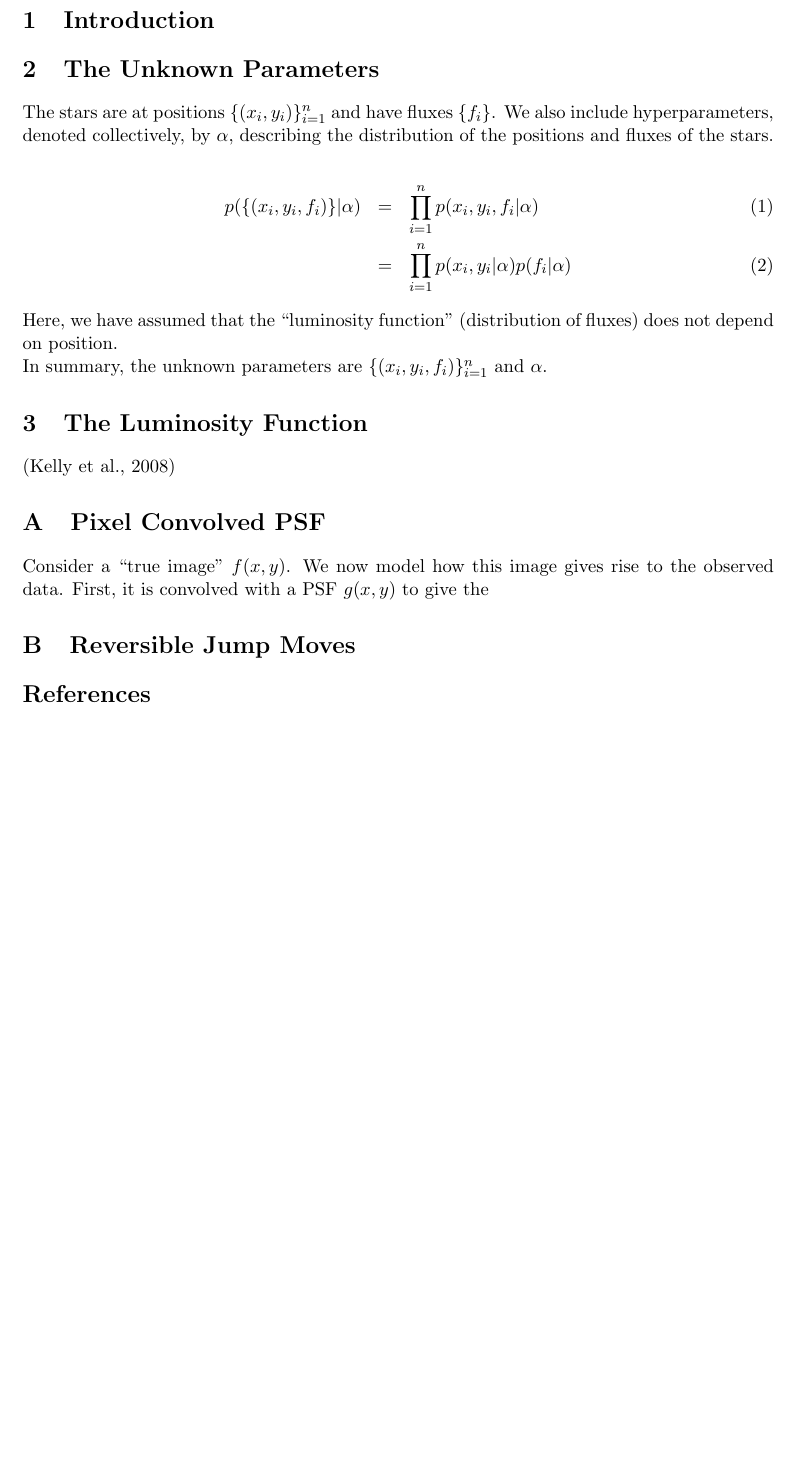
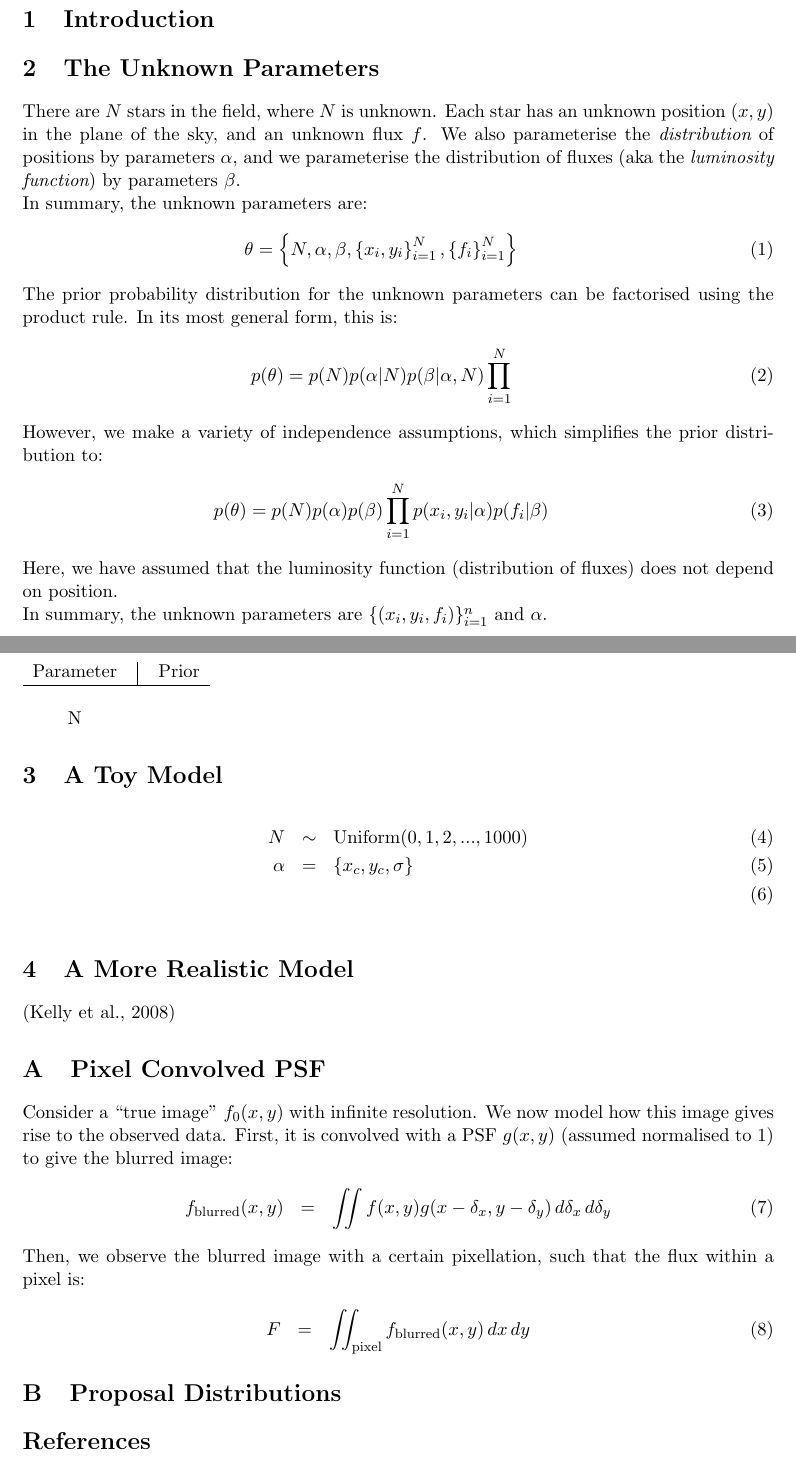
Before and after one commit to dfm/Star-Field, a LaTeX document (paper/ms.tex): part of the page before the commit and two parts of pages 1 and 2 of 2 after it, the two joined at a grey line, cut so that both start at the same text, the shorter picture padded with empty space. Compiled offline with pdfLaTeX.

Commit message:
Worked a bit on the doc

```diff
--- a/paper/ms.tex
+++ b/paper/ms.tex
@@ -15,32 +26,68 @@
 \section{Introduction}
 
 \section{The Unknown Parameters}
-The stars are at positions $\{(x_i,
-y_i)\}_{i=1}^n$ and have fluxes $\{f_i\}$. We also include
-hyperparameters, denoted collectively, by $\alpha$, describing the
-distribution of the positions and fluxes of the stars.
+There are $N$ stars in the field, where $N$ is unknown. Each star has an unknown position
+$(x,y)$ in the plane of the sky, and an unknown flux $f$. We also
+parameterise the {\it distribution} of positions by parameters $\alpha$,
+and we parameterise the distribution of fluxes (aka the {\it luminosity function}) by parameters $\beta$.
 
+In summary, the unknown parameters are:
 \begin{eqnarray}
-p(\{(x_i, y_i, f_i)\} | \alpha) &=&
-\prod_{i=1}^n p(x_i, y_i, f_i | \alpha) \\
-&=& \prod_{i=1}^n p(x_i, y_i | \alpha)p(f_i | \alpha)
+\theta = \left\{N, \alpha, \beta, \left\{x_i, y_i\right\}_{i=1}^N, \left\{f_i\right\}_{i=1}^N\right\}
 \end{eqnarray}
-Here, we have assumed that the ``luminosity function''
+
+The prior probability distribution for the unknown parameters can be factorised
+using the product rule. In its most general form, this is:
+\begin{eqnarray}
+p(\theta) = p(N)p(\alpha|N)p(\beta|\alpha,N)\prod_{i=1}^N
+\end{eqnarray}
+However, we make a variety of independence assumptions, which simplifies the prior
+distribution to:
+\begin{eqnarray}
+p(\theta) = p(N)p(\alpha)p(\beta)\prod_{i=1}^N p(x_i, y_i | \alpha) p(f_i | \beta)
+\end{eqnarray}
+
+Here, we have assumed that the luminosity function
 (distribution of fluxes) does not depend on position.
 
 In summary, the unknown parameters are $\{(x_i, y_i, f_i)\}_{i=1}^n$
 and $\alpha$.
 
-\section{The Luminosity Function}
+\section{A Toy Model}
+
+\begin{eqnarray}
+N &\sim& \textnormal{Uniform}(0, 1, 2, ..., 1000) \\
+\alpha &=& \left\{x_c, y_c, \sigma\right\} \\
+\end{eqnarray}
+
+\begin{table}
+\begin{tabular}{ccc}
+Parameter & \vline & Prior \\
+\hline \\
+N & & \\
+\end{tabular}
+\end{table}
+
+\section{A More Realistic Model}
 \citep{2008ApJ...682..874K}
 
 \appendix
 \section{Pixel Convolved PSF}
-Consider a ``true image'' $f(x, y)$. We now model how this image
+Consider a ``true image'' $f_0(x, y)$ with infinite resolution. We now model how this image
 gives rise to the observed data. First, it is convolved with a
-PSF $g(x,y)$ to give the
+PSF $g(x,y)$ (assumed normalised to 1) to give the blurred image:
+\begin{eqnarray}
+f_{\rm{blurred}}(x,y) &=& \iint f(x, y)g(x - \delta_x, y - \delta_y) \, d\delta_x \, d\delta_y
+\end{eqnarray}
+Then, we observe the blurred image with a certain pixellation, such that
+the flux within a pixel is:
+\begin{eqnarray}
+F &=& \iint_{\rm{pixel}} f_{\rm blurred}(x, y) \,dx\,dy
+\end{eqnarray}
 
-\section{Reversible Jump Moves}
+
+
+\section{Proposal Distributions}
 
 
 
```
Also changed, not shown: paper/ms.tex (19 more changed lines).
